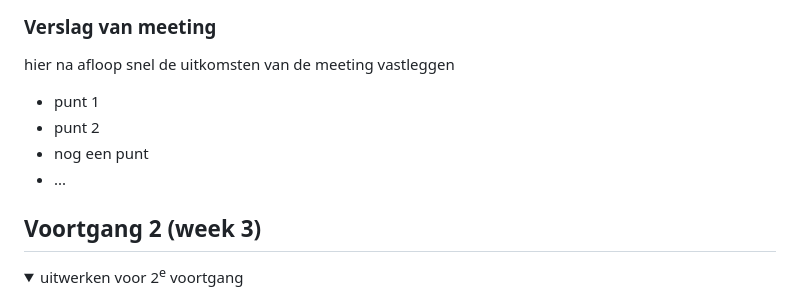
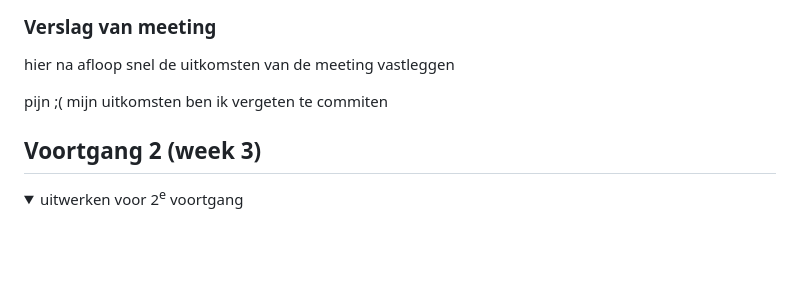
Before and after one commit to AidanMW22/Front-end-development, a Markdown page: README.md, the part around the change. Rendered like a GitHub page; folded sections open; blank space fills up the shorter version.

```diff
--- a/README.md
+++ b/README.md
@@ -96,10 +96,8 @@ Ik moet dan alleen uitzoeken hoe ik het zo responsive mogelijk kan gaan maken.
   ### Verslag van meeting
   hier na afloop snel de uitkomsten van de meeting vastleggen
 
-  - punt 1
-  - punt 2
-  - nog een punt
-  - ...
+pijn ;( mijn uitkomsten ben ik vergeten te commiten
+
 
 </details>
 
```
